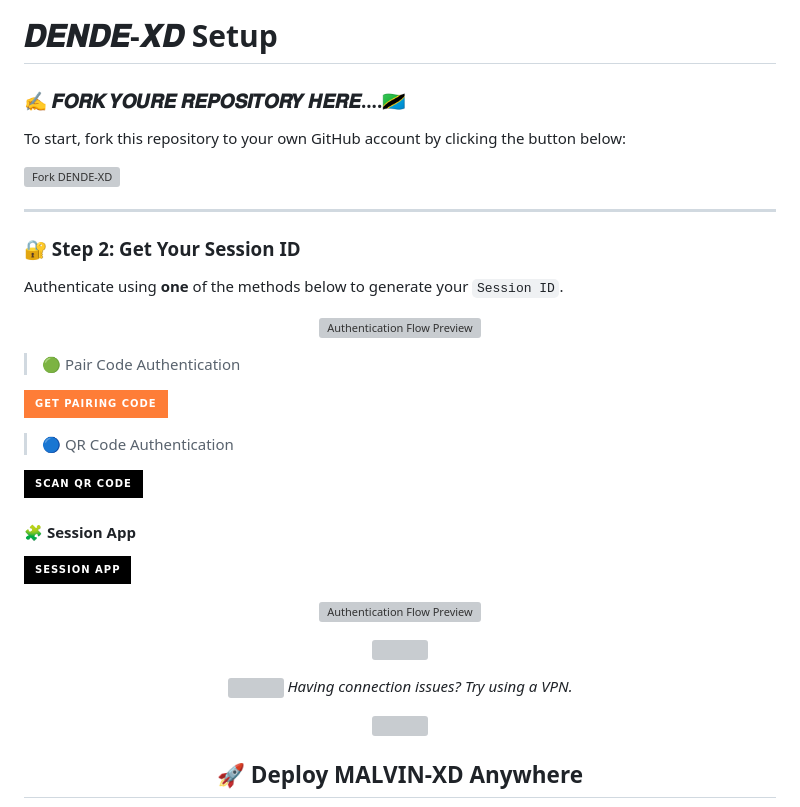
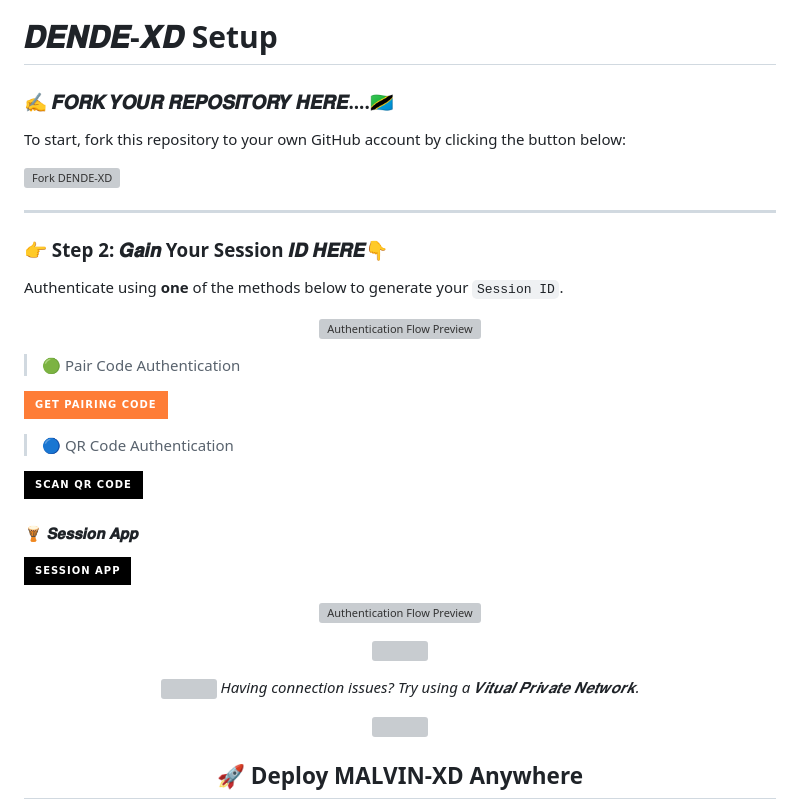
Before and after one commit to Dendesontz/DENDE-XD, a Markdown page: README.md, the part around the change. GitHub-like rendering; badges without logos; grey boxes are pictures that could not be loaded.

```diff
--- a/README.md
+++ b/README.md
@@ -31,7 +31,7 @@
 
 # 𝑫𝑬𝑵𝑫𝑬-𝑿𝑫 Setup
 
-### ✍️ 𝑭𝑶𝑹𝑲 𝒀𝑶𝑼𝑹𝑬 𝑹𝑬𝑷𝑶𝑺𝑰𝑻𝑶𝑹𝒀 𝑯𝑬𝑹𝑬....🇹🇿
+### ✍️ 𝑭𝑶𝑹𝑲 𝒀𝑶𝑼𝑹 𝑹𝑬𝑷𝑶𝑺𝑰𝑻𝑶𝑹𝒀 𝑯𝑬𝑹𝑬....🇹🇿
 
 To start, fork this repository to your own GitHub account by clicking the button below:
 
@@ -39,7 +39,7 @@ To start, fork this repository to your own GitHub account by clicking the button
 
 ---
 
-### 🔐 Step 2: Get Your Session ID
+### 👉 Step 2: 𝑮𝒂𝒊𝒏 Your Session 𝑰𝑫 𝑯𝑬𝑹𝑬👇
 
 Authenticate using **one** of the methods below to generate your `Session ID`.
 
@@ -57,7 +57,7 @@ Authenticate using **one** of the methods below to generate your `Session ID`.
 
 
 
-#### 🧩 Session App
+#### 🪘 𝑺𝒆𝒔𝒔𝒊𝒐𝒏 𝑨𝒑𝒑
 
 [![Session App](https://img.shields.io/badge/Session%20App-000000?style=for-the-badge&logo=react&logoColor=white)](https://new-session-x1e9.onrender.com)
 
@@ -76,7 +76,7 @@ Authenticate using **one** of the methods below to generate your `Session ID`.
 
 <p align="center" style="color:#777;font-size:13px;">
   <img src="https://github.com/XdKing2/MALVIN-XD/blob/main/assets/warning.gif?raw=true" width="15" />
-  <em>Having connection issues? Try using a VPN.</em>
+  <em>Having connection issues? Try using a 𝑽𝒊𝒕𝒖𝒂𝒍 𝑷𝒓𝒊𝒗𝒂𝒕𝒆 𝑵𝒆𝒕𝒘𝒐𝒓𝒌.</em>
 </p>
 
 
```
